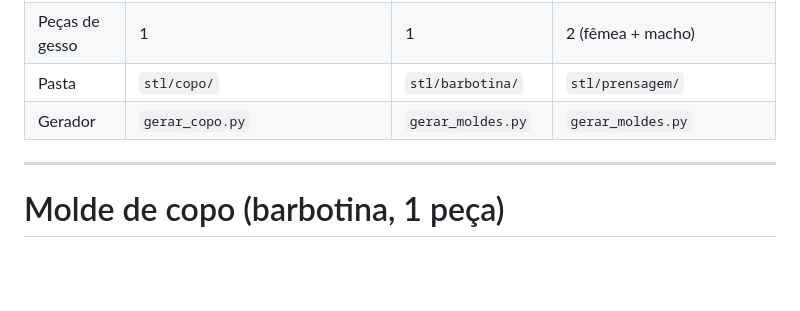
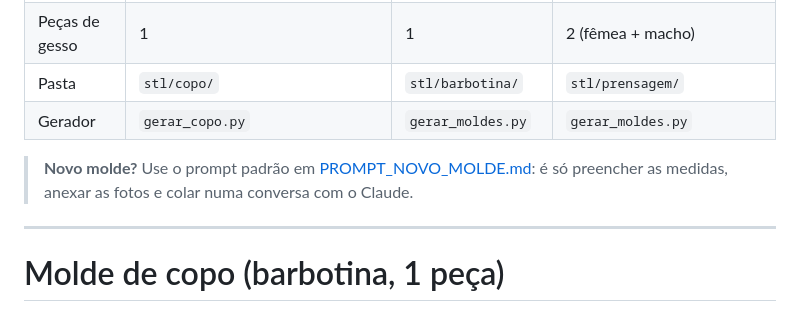
Before and after one commit to alexandrabernal08/barronaveia, a Markdown page: moldes-3d/README.md, the part around the change. Drawn GitHub-style; blank space fills up the shorter version.

Commit message:
Prompt padrão para criar novos moldes de gesso
Co-Authored-By: Claude Opus 5.5 <noreply@anthropic.com>
Claude-Session: https://claude.ai/code/session_01Lm6UUyYnjw351W77xLMaWt

```diff
--- a/moldes-3d/README.md
+++ b/moldes-3d/README.md
@@ -8,6 +8,8 @@ Matrizes impressas em 3D para fazer moldes de gesso para cerâmica:
 | Peças de gesso | 1 | 1 | 2 (fêmea + macho) |
 | Pasta | `stl/copo/` | `stl/barbotina/` | `stl/prensagem/` |
 | Gerador | `gerar_copo.py` | `gerar_moldes.py` | `gerar_moldes.py` |
+
+> **Novo molde?** Use o prompt padrão em [PROMPT_NOVO_MOLDE.md](PROMPT_NOVO_MOLDE.md): é só preencher as medidas, anexar as fotos e colar numa conversa com o Claude.
 
 ---
 
```
Also changed, not shown: moldes-3d/PROMPT_NOVO_MOLDE.md (added, +126 -0 lines).
